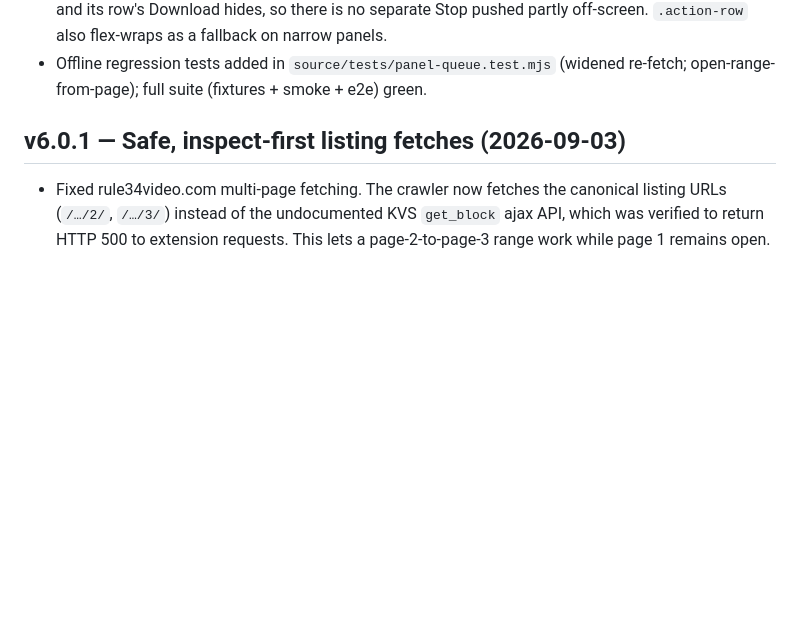
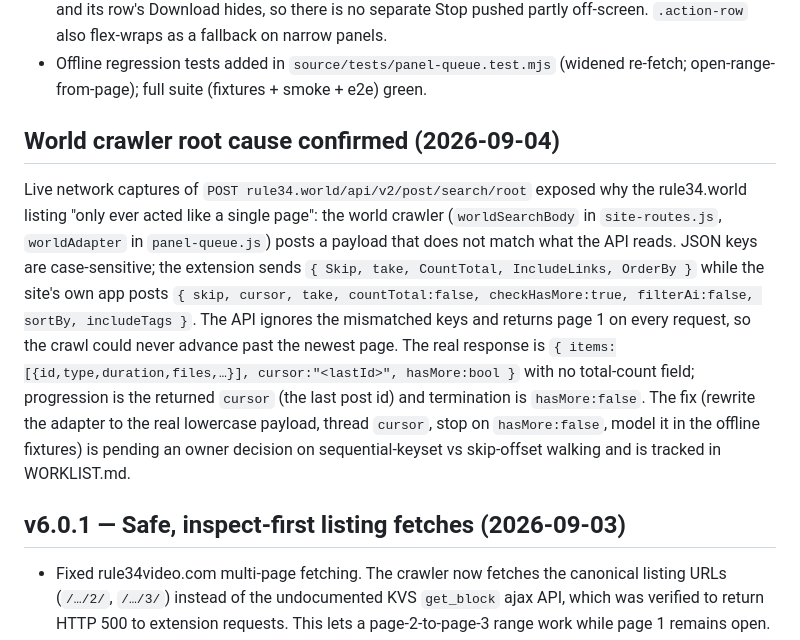
Before and after one commit to freeforall1932-design/rule34video, a Markdown page: source/docs/IMPROVEMENT_LOG.md, the part around the change. Drawn GitHub-style; blank space fills up the shorter version.

```diff
--- a/source/docs/IMPROVEMENT_LOG.md
+++ b/source/docs/IMPROVEMENT_LOG.md
@@ -36,6 +36,24 @@ follow-ups for the video-domain verification).
 - Offline regression tests added in `source/tests/panel-queue.test.mjs`
   (widened re-fetch; open-range-from-page); full suite (fixtures + smoke + e2e)
   green.
+
+## World crawler root cause confirmed (2026-09-04)
+
+Live network captures of `POST rule34.world/api/v2/post/search/root` exposed
+why the rule34.world listing "only ever acted like a single page": the world
+crawler (`worldSearchBody` in `site-routes.js`, `worldAdapter` in
+`panel-queue.js`) posts a payload that does not match what the API reads.
+JSON keys are case-sensitive; the extension sends `{ Skip, take, CountTotal,
+IncludeLinks, OrderBy }` while the site's own app posts `{ skip, cursor, take,
+countTotal:false, checkHasMore:true, filterAi:false, sortBy, includeTags }`.
+The API ignores the mismatched keys and returns page 1 on every request, so
+the crawl could never advance past the newest page. The real response is
+`{ items:[{id,type,duration,files,…}], cursor:"<lastId>", hasMore:bool }` with
+no total-count field; progression is the returned `cursor` (the last post id)
+and termination is `hasMore:false`. The fix (rewrite the adapter to the real
+lowercase payload, thread `cursor`, stop on `hasMore:false`, model it in the
+offline fixtures) is pending an owner decision on sequential-keyset vs
+skip-offset walking and is tracked in WORKLIST.md.
 
 ## v6.0.1 — Safe, inspect-first listing fetches (2026-09-03)
 
```
Also changed, not shown: source/docs/WORKLIST.md (+53 -11 lines).
